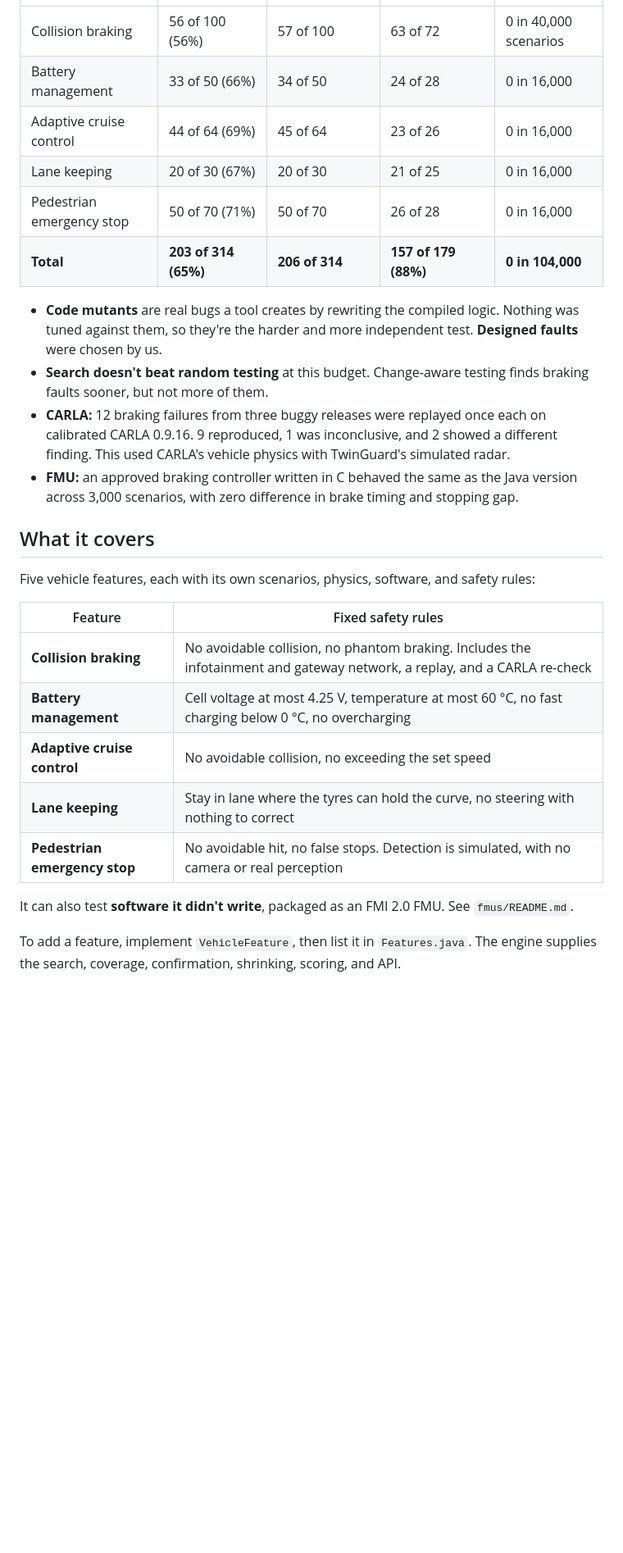
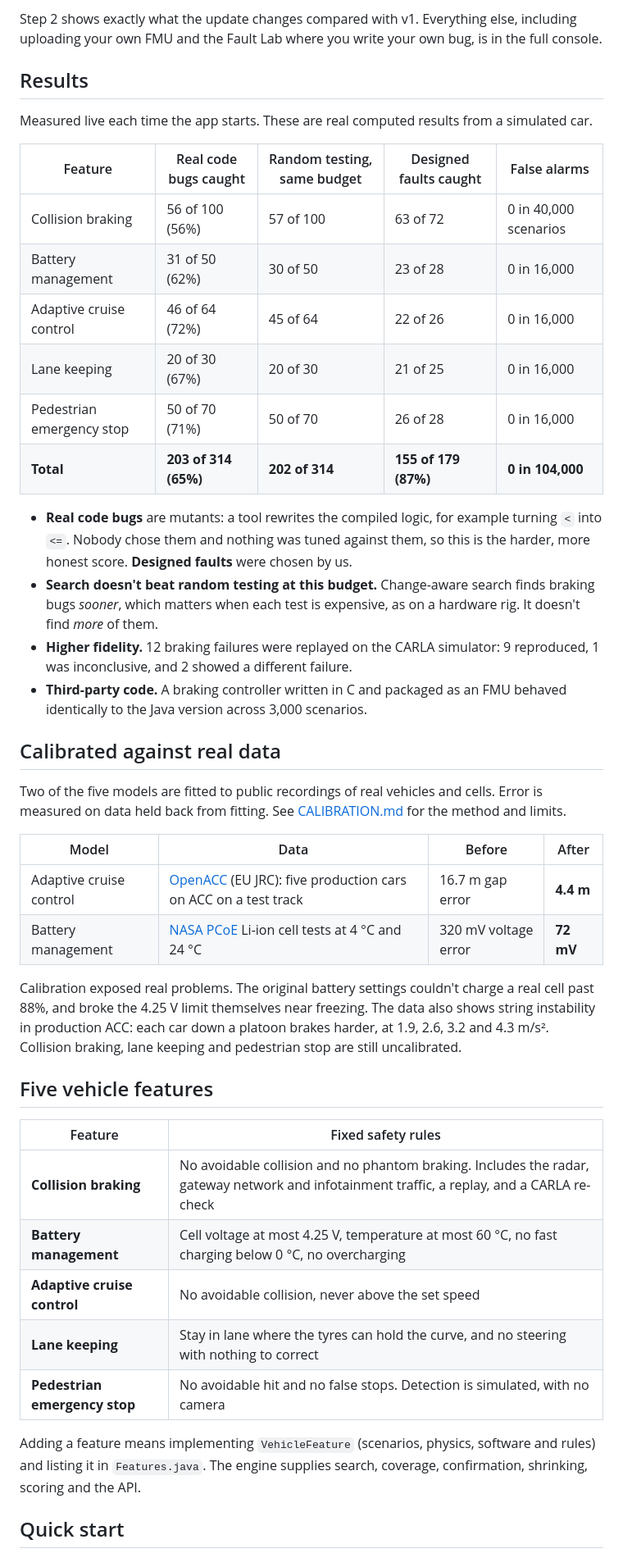
Before and after one commit to eduvanthrahul-afk/twinguard, a Markdown page: README.md, the part around one of its changes. Shown at 82% size. Drawn GitHub-style; blank space fills up the shorter version.

```diff
--- a/README.md
+++ b/README.md
@@ -16,29 +34,45 @@ From the last full run, and measured live each time the app starts:
+Step 2 shows exactly what the update changes compared with v1. Everything else, including uploading your own FMU and the Fault Lab where you write your own bug, is in the full console.
+
+## Results
+
+Measured live each time the app starts. These are real computed results from a simulated car.
+
+| Feature | Real code bugs caught | Random testing, same budget | Designed faults caught | False alarms |
 |---|---|---|---|---|
 | Collision braking | 56 of 100 (56%) | 57 of 100 | 63 of 72 | 0 in 40,000 scenarios |
-| Battery management | 33 of 50 (66%) | 34 of 50 | 24 of 28 | 0 in 16,000 |
-| Adaptive cruise control | 44 of 64 (69%) | 45 of 64 | 23 of 26 | 0 in 16,000 |
+| Battery management | 31 of 50 (62%) | 30 of 50 | 23 of 28 | 0 in 16,000 |
+| Adaptive cruise control | 46 of 64 (72%) | 45 of 64 | 22 of 26 | 0 in 16,000 |
 | Lane keeping | 20 of 30 (67%) | 20 of 30 | 21 of 25 | 0 in 16,000 |
 | Pedestrian emergency stop | 50 of 70 (71%) | 50 of 70 | 26 of 28 | 0 in 16,000 |
-| **Total** | **203 of 314 (65%)** | **206 of 314** | **157 of 179 (88%)** | **0 in 104,000** |
+| **Total** | **203 of 314 (65%)** | **202 of 314** | **155 of 179 (87%)** | **0 in 104,000** |
 
-- **Code mutants** are real bugs a tool creates by rewriting the compiled logic. Nothing was tuned against them, so they're the harder and more independent test. **Designed faults** were chosen by us.
-- **Search doesn't beat random testing** at this budget. Change-aware testing finds braking faults sooner, but not more of them.
-- **CARLA:** 12 braking failures from three buggy releases were replayed once each on calibrated CARLA 0.9.16. 9 reproduced, 1 was inconclusive, and 2 showed a different finding. This used CARLA's vehicle physics with TwinGuard's simulated radar.
-- **FMU:** an approved braking controller written in C behaved the same as the Java version across 3,000 scenarios, with zero difference in brake timing and stopping gap.
+- **Real code bugs** are mutants: a tool rewrites the compiled logic, for example turning `<` into `<=`. Nobody chose them and nothing was tuned against them, so this is the harder, more honest score. **Designed faults** were chosen by us.
+- **Search doesn't beat random testing at this budget.** Change-aware search finds braking bugs *sooner*, which matters when each test is expensive, as on a hardware rig. It doesn't find *more* of them.
+- **Higher fidelity.** 12 braking failures were replayed on the CARLA simulator: 9 reproduced, 1 was inconclusive, and 2 showed a different failure.
+- **Third-party code.** A braking controller written in C and packaged as an FMU behaved identically to the Java version across 3,000 scenarios.
 
-## What it covers
+## Calibrated against real data
 
-Five vehicle features, each with its own scenarios, physics, software, and safety rules:
+Two of the five models are fitted to public recordings of real vehicles and cells. Error is measured on data held back from fitting. See [CALIBRATION.md](CALIBRATION.md) for the method and limits.
+
+| Model | Data | Before | After |
+|---|---|---|---|
+| Adaptive cruise control | [OpenACC](https://data.jrc.ec.europa.eu/dataset/9702c950-c80f-4d2f-982f-44d06ea0009f) (EU JRC): five production cars on ACC on a test track | 16.7 m gap error | **4.4 m** |
+| Battery management | [NASA PCoE](https://phm-datasets.s3.amazonaws.com/NASA/5.+Battery+Data+Set.zip) Li-ion cell tests at 4 °C and 24 °C | 320 mV voltage error | **72 mV** |
+
+Calibration exposed real problems. The original battery settings couldn't charge a real cell past 88%, and broke the 4.25 V limit themselves near freezing. The data also shows string instability in production ACC: each car down a platoon brakes harder, at 1.9, 2.6, 3.2 and 4.3 m/s². Collision braking, lane keeping and pedestrian stop are still uncalibrated.
+
+## Five vehicle features
 
 | Feature | Fixed safety rules |
 |---|---|
-| **Collision braking** | No avoidable collision, no phantom braking. Includes the infotainment and gateway network, a replay, and a CARLA re-check |
+| **Collision braking** | No avoidable collision and no phantom braking. Includes the radar, gateway network and infotainment traffic, a replay, and a CARLA re-check |
 | **Battery management** | Cell voltage at most 4.25 V, temperature at most 60 °C, no fast charging below 0 °C, no overcharging |
-| **Adaptive cruise control** | No avoidable collision, no exceeding the set speed |
-| **Lane keeping** | Stay in lane where the tyres can hold the curve, no steering with nothing to correct |
-| **Pedestrian emergency stop** | No avoidable hit, no false stops. Detection is simulated, with no camera or real perception |
+| **Adaptive cruise control** | No avoidable collision, never above the set speed |
+| **Lane keeping** | Stay in lane where the tyres can hold the curve, and no steering with nothing to correct |
+| **Pedestrian emergency stop** | No avoidable hit and no false stops. Detection is simulated, with no camera |
 
-It can also test **software it didn't write**, packaged as an FMI 2.0 FMU. See `fmus/README.md`.
+Adding a feature means implementing `VehicleFeature` (scenarios, physics, software and rules) and listing it in `Features.java`. The engine supplies search, coverage, confirmation, shrinking, scoring and the API.
 
-To add a feature, implement `VehicleFeature`, then list it in `Features.java`. The engine supplies the search, coverage, confirmation, shrinking, scoring, and API.
+## Quick start
 
```
Also changed, not shown: other parts of README.md (+89 -75 lines), docs/screenshots/1-choose-update.jpg (added), docs/screenshots/3-shadow-test.jpg (added), docs/screenshots/4-verdict.jpg (added), docs/screenshots/5-trust.jpg (added).
